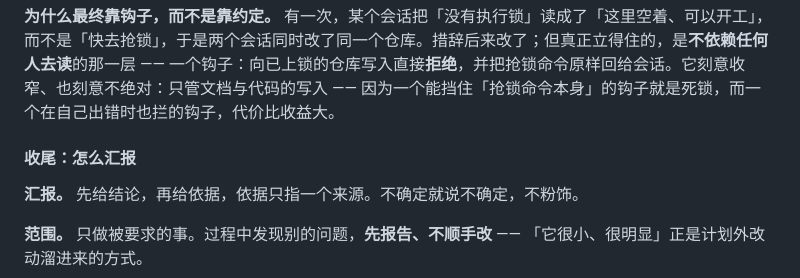
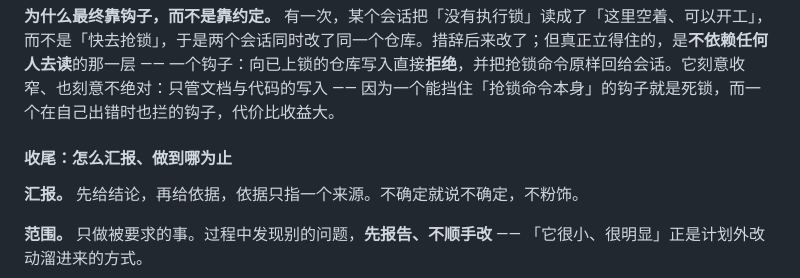
Before and after one commit to maogeigei/dsh_ai1net, a Markdown page: manual/project.zh-CN.md, the part around the change. Drawn GitHub-style.

```diff
--- a/manual/project.zh-CN.md
+++ b/manual/project.zh-CN.md
@@ -77,7 +77,7 @@ npm run verify       # 构建 + 静态校验脚本  ← 提交前跑这个
 
 **为什么最终靠钩子，而不是靠约定。** 有一次，某个会话把「没有执行锁」读成了「这里空着、可以开工」，而不是「快去抢锁」，于是两个会话同时改了同一个仓库。措辞后来改了；但真正立得住的，是**不依赖任何人去读**的那一层 —— 一个钩子：向已上锁的仓库写入直接**拒绝**，并把抢锁命令原样回给会话。它刻意收窄、也刻意不绝对：只管文档与代码的写入 —— 因为一个能挡住「抢锁命令本身」的钩子就是死锁，而一个在自己出错时也拦的钩子，代价比收益大。
 
-#### 收尾：怎么汇报
+#### 收尾：怎么汇报、做到哪为止
 
 **汇报。** 先给结论，再给依据，依据只指一个来源。不确定就说不确定，不粉饰。
 
```
Also changed, not shown: manual/project.md (+1 -1 lines).
